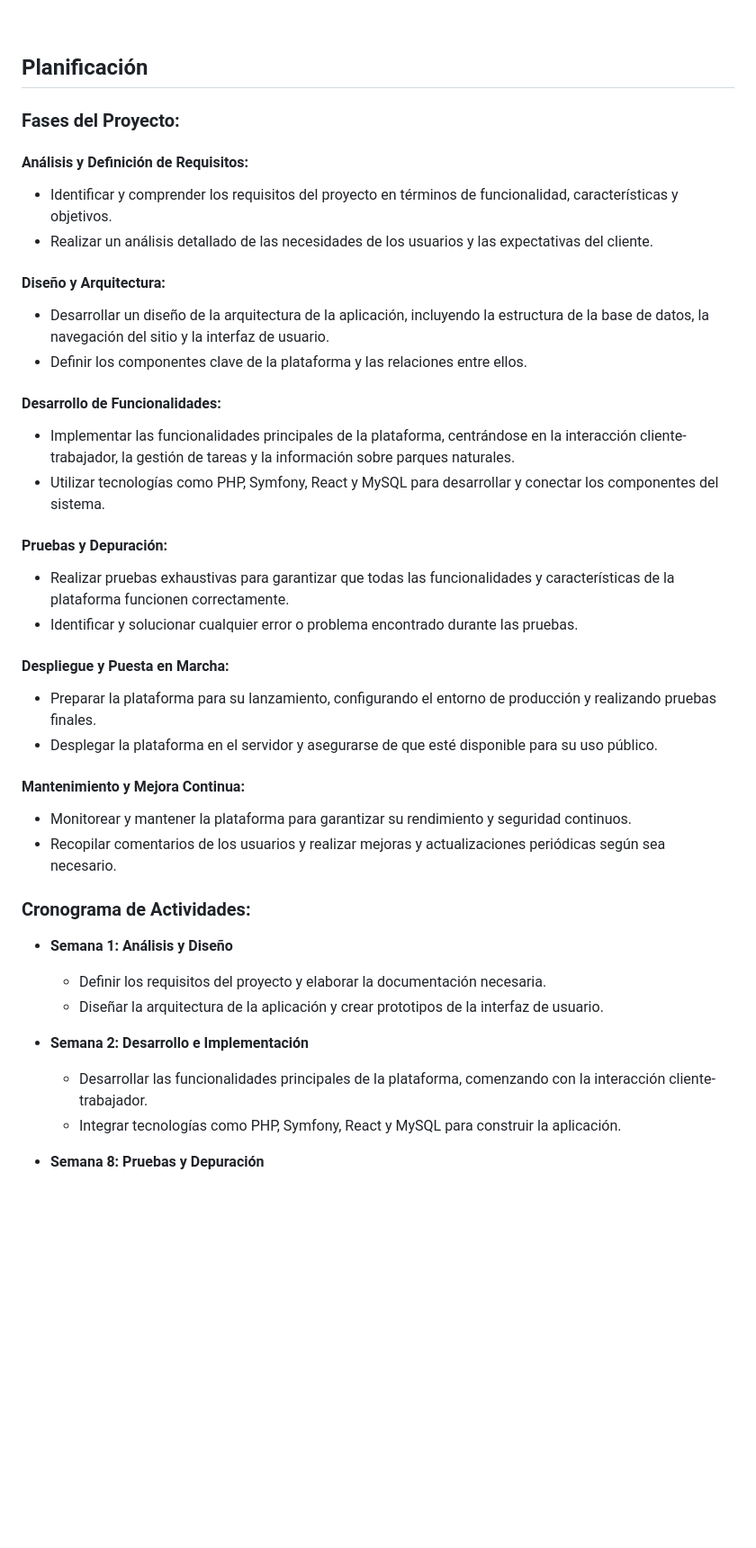
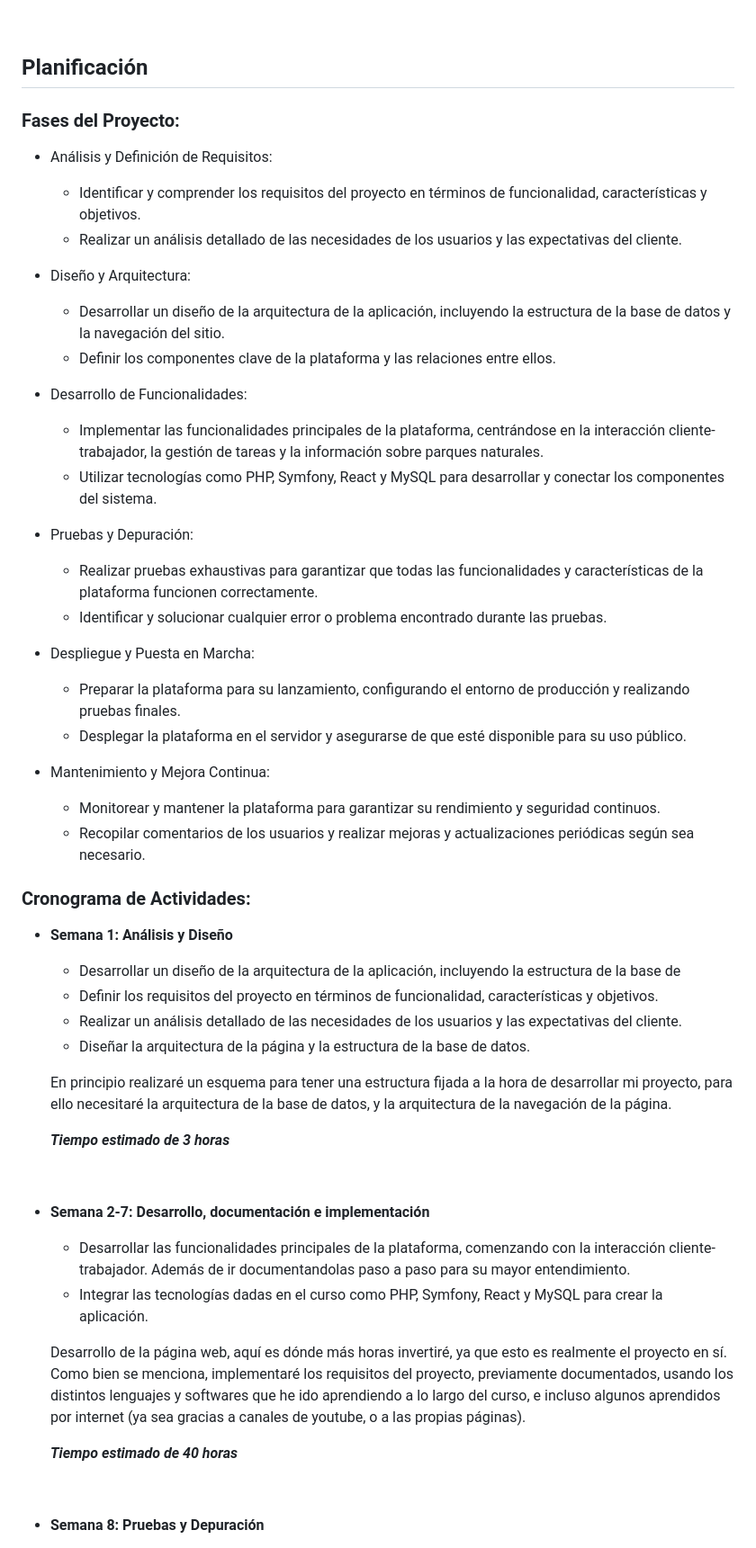
Before and after one commit to D4nielGR/Final-project-DAW, a Markdown page: README.md, the part around one of its changes. Shown at 90% size. Drawn GitHub-style; blank space fills up the shorter version.

Commit message:
Anteproyecto v1

```diff
--- a/README.md
+++ b/README.md
@@ -132,48 +132,53 @@
 
 
 ## Planificación
+   ### Fases del Proyecto:
+   - Análisis y Definición de Requisitos:
+      - Identificar y comprender los requisitos del proyecto en términos de funcionalidad, características y objetivos.
+      - Realizar un análisis detallado de las necesidades de los usuarios y las expectativas del cliente.
 
-   ### Fases del Proyecto:
+   - Diseño y Arquitectura:
+      - Desarrollar un diseño de la arquitectura de la aplicación, incluyendo la estructura de la base de datos y la navegación del sitio.
+      - Definir los componentes clave de la plataforma y las relaciones entre ellos.
 
-   #### Análisis y Definición de Requisitos:
+   - Desarrollo de Funcionalidades:
+      - Implementar las funcionalidades principales de la plataforma, centrándose en la interacción cliente-trabajador, la gestión de tareas y la información sobre parques naturales.
+      - Utilizar tecnologías como PHP, Symfony, React y MySQL para desarrollar y conectar los componentes del sistema.
 
-   - Identificar y comprender los requisitos del proyecto en términos de funcionalidad, características y objetivos.
-   - Realizar un análisis detallado de las necesidades de los usuarios y las expectativas del cliente.
+   - Pruebas y Depuración:
+      - Realizar pruebas exhaustivas para garantizar que todas las funcionalidades y características de la plataforma funcionen correctamente.
+      - Identificar y solucionar cualquier error o problema encontrado durante las pruebas.
 
-   #### Diseño y Arquitectura:
+   - Despliegue y Puesta en Marcha:
+      - Preparar la plataforma para su lanzamiento, configurando el entorno de producción y realizando pruebas finales.
+      - Desplegar la plataforma en el servidor y asegurarse de que esté disponible para su uso público.
 
-   - Desarrollar un diseño de la arquitectura de la aplicación, incluyendo la estructura de la base de datos, la navegación del sitio y la interfaz de usuario.
-   - Definir los componentes clave de la plataforma y las relaciones entre ellos.
-
-   #### Desarrollo de Funcionalidades:
-
-   - Implementar las funcionalidades principales de la plataforma, centrándose en la interacción cliente-trabajador, la gestión de tareas y la información sobre parques naturales.
-   - Utilizar tecnologías como PHP, Symfony, React y MySQL para desarrollar y conectar los componentes del sistema.
-
-   #### Pruebas y Depuración:
-
-   - Realizar pruebas exhaustivas para garantizar que todas las funcionalidades y características de la plataforma funcionen correctamente.
-   - Identificar y solucionar cualquier error o problema encontrado durante las pruebas.
-
-   #### Despliegue y Puesta en Marcha:
-
-   - Preparar la plataforma para su lanzamiento, configurando el entorno de producción y realizando pruebas finales.
-   - Desplegar la plataforma en el servidor y asegurarse de que esté disponible para su uso público.
-
-   #### Mantenimiento y Mejora Continua:
-
-   - Monitorear y mantener la plataforma para garantizar su rendimiento y seguridad continuos.
-   - Recopilar comentarios de los usuarios y realizar mejoras y actualizaciones periódicas según sea necesario.
+   - Mantenimiento y Mejora Continua:
+      - Monitorear y mantener la plataforma para garantizar su rendimiento y seguridad continuos.
+      - Recopilar comentarios de los usuarios y realizar mejoras y actualizaciones periódicas según sea necesario.
 
    ### Cronograma de Actividades:
+   - **Semana 1: Análisis y Diseño**
+     - Desarrollar un diseño de la arquitectura de la aplicación, incluyendo la estructura de la base de
+     - Definir los requisitos del proyecto en términos de funcionalidad, características y objetivos.
+     - Realizar un análisis detallado de las necesidades de los usuarios y las expectativas del cliente.
+     - Diseñar la arquitectura de la página y la estructura de la base de datos.
 
-   - **Semana 1: Análisis y Diseño**
-     - Definir los requisitos del proyecto y elaborar la documentación necesaria.
-     - Diseñar la arquitectura de la aplicación y crear prototipos de la interfaz de usuario.
+      En principio realizaré un esquema para tener una estructura fijada a la hora de desarrollar mi proyecto, para ello necesitaré la arquitectura de la base de datos, y la arquitectura de la navegación de la página.
 
-   - **Semana 2: Desarrollo e Implementación**
-     - Desarrollar las funcionalidades principales de la plataforma, comenzando con la interacción cliente-trabajador.
-     - Integrar tecnologías como PHP, Symfony, React y MySQL para construir la aplicación.
+      ***Tiempo estimado de 3 horas***
+
+     <br>
+
+   - **Semana 2-7: Desarrollo, documentación e implementación**
+     - Desarrollar las funcionalidades principales de la plataforma, comenzando con la interacción cliente-trabajador. Además de ir documentandolas paso a paso para su mayor entendimiento.
+     - Integrar las tecnologías dadas en el curso como PHP, Symfony, React y MySQL para crear la aplicación.
+
+      Desarrollo de la página web, aquí es dónde más horas invertiré, ya que esto es realmente el proyecto en sí. Como bien se menciona, implementaré los requisitos del proyecto, previamente documentados, usando los distintos lenguajes y softwares que he ido aprendiendo a lo largo del curso, e incluso algunos aprendidos por internet (ya sea gracias a canales de youtube, o a las propias páginas).
+
+     ***Tiempo estimado de 40 horas***
+
+     <br>
 
    - **Semana 8: Pruebas y Depuración**
      - Realizar pruebas exhaustivas en todas las funcionalidades de la plataforma.
```
Also changed, not shown: other parts of README.md (+18 -0 lines).
